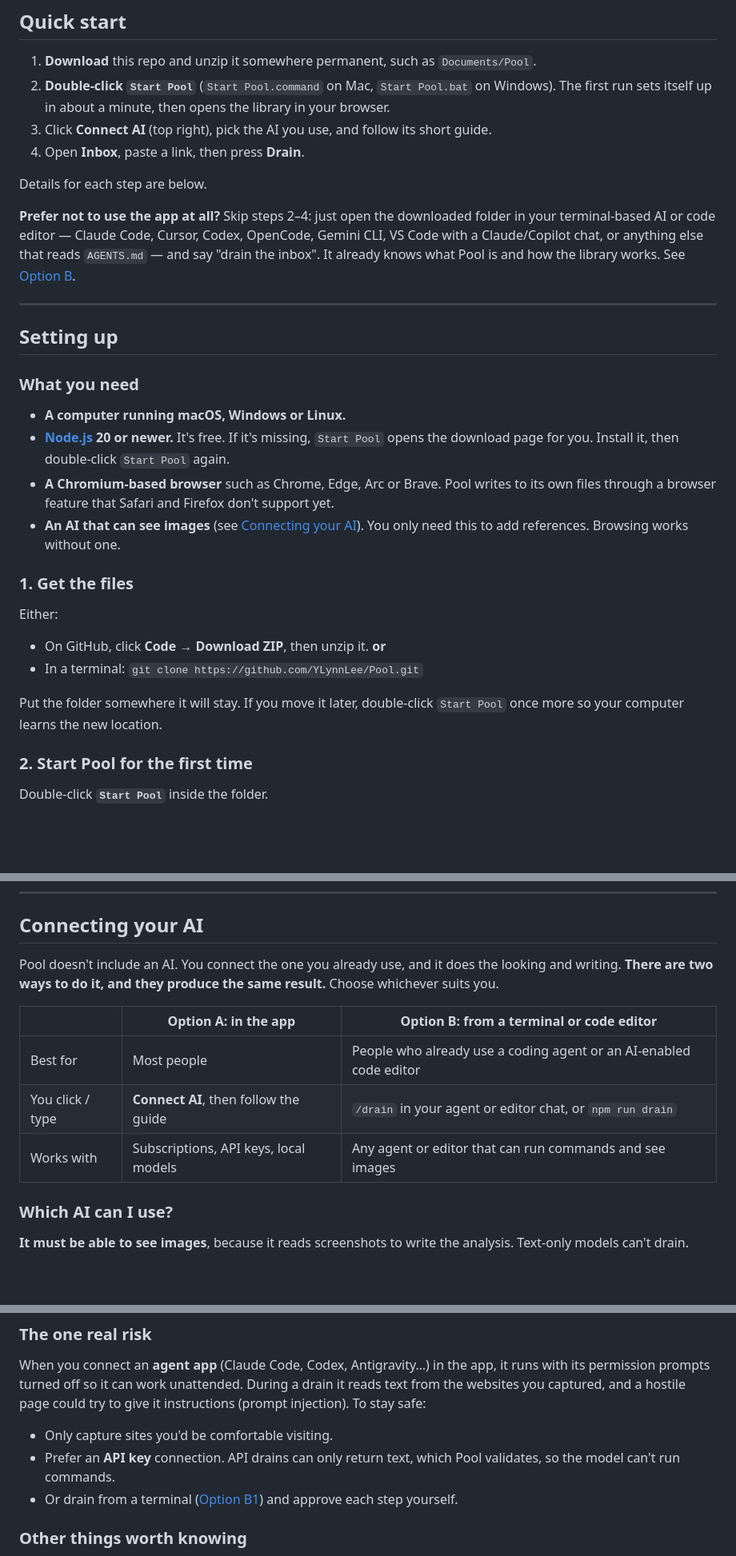
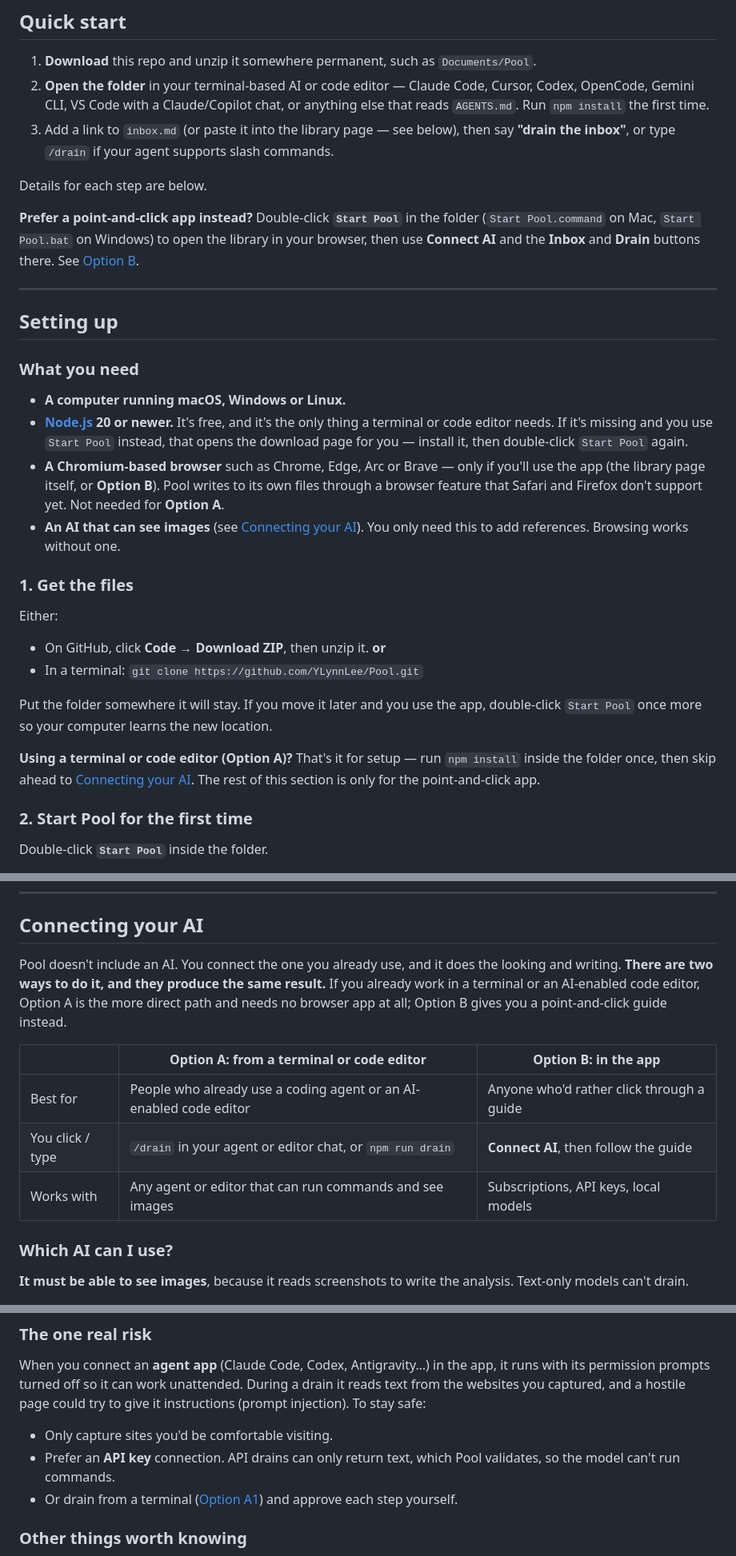
Before and after one commit to YLynnLee/Pool-inspiration-library, a Markdown page: README.md, 3 parts joined by grey strips. Shown at 80% size. Drawn GitHub-style; blank space fills up the shorter version.

Commit message:
Make terminal/code editor the primary way to connect an AI
The README led with the in-app Connect AI flow and buried the terminal
path as a secondary option, but for anyone who already has a coding
agent or an AI-enabled editor it's the more direct route — no browser,
no Start Pool. Swap the two: Option A is now terminal/code editor,
Option B is the app, reordered and relettered throughout (including
Quick start and Setting up, which now route terminal/editor users
straight past the app-only steps).

Co-Authored-By: Claude Sonnet 5 <noreply@anthropic.com>

```diff
--- a/README.md
+++ b/README.md
@@ -48,17 +48,18 @@ scratch every time.
 ## Quick start
 
 1. **Download** this repo and unzip it somewhere permanent, such as `Documents/Pool`.
-2. **Double-click `Start Pool`** (`Start Pool.command` on Mac, `Start Pool.bat` on Windows). The
-   first run sets itself up in about a minute, then opens the library in your browser.
-3. Click **Connect AI** (top right), pick the AI you use, and follow its short guide.
-4. Open **Inbox**, paste a link, then press **Drain**.
+2. **Open the folder** in your terminal-based AI or code editor — Claude Code, Cursor, Codex,
+   OpenCode, Gemini CLI, VS Code with a Claude/Copilot chat, or anything else that reads
+   `AGENTS.md`. Run `npm install` the first time.
+3. Add a link to `inbox.md` (or paste it into the library page — see below), then say
+   **"drain the inbox"**, or type `/drain` if your agent supports slash commands.
 
 Details for each step are below.
 
-**Prefer not to use the app at all?** Skip steps 2–4: just open the downloaded folder in your
-terminal-based AI or code editor — Claude Code, Cursor, Codex, OpenCode, Gemini CLI, VS Code with a
-Claude/Copilot chat, or anything else that reads `AGENTS.md` — and say "drain the inbox". It already
-knows what Pool is and how the library works. See [Option B](#option-b-from-a-terminal-or-code-editor).
+**Prefer a point-and-click app instead?** Double-click **`Start Pool`** in the folder
+(`Start Pool.command` on Mac, `Start Pool.bat` on Windows) to open the library in your browser,
+then use **Connect AI** and the **Inbox** and **Drain** buttons there. See
+[Option B](#option-b-in-the-app).
 
 ---
 
@@ -67,10 +68,12 @@ knows what Pool is and how the library works. See [Option B](#option-b-from-a-te
 ### What you need
 
 - **A computer running macOS, Windows or Linux.**
-- **[Node.js](https://nodejs.org/en/download) 20 or newer.** It's free. If it's missing, `Start Pool`
-  opens the download page for you. Install it, then double-click `Start Pool` again.
-- **A Chromium-based browser** such as Chrome, Edge, Arc or Brave. Pool writes to its own files
-  through a browser feature that Safari and Firefox don't support yet.
+- **[Node.js](https://nodejs.org/en/download) 20 or newer.** It's free, and it's the only thing a
+  terminal or code editor needs. If it's missing and you use `Start Pool` instead, that opens the
+  download page for you — install it, then double-click `Start Pool` again.
+- **A Chromium-based browser** such as Chrome, Edge, Arc or Brave — only if you'll use the app (the
+  library page itself, or **Option B**). Pool writes to its own files through a browser feature that
+  Safari and Firefox don't support yet. Not needed for **Option A**.
 - **An AI that can see images** (see [Connecting your AI](#connecting-your-ai)). You only need this
   to add references. Browsing works without one.
 
@@ -81,8 +84,12 @@ Either:
 - On GitHub, click **Code → Download ZIP**, then unzip it. **or**
 - In a terminal: `git clone https://github.com/YLynnLee/Pool.git`
 
-Put the folder somewhere it will stay. If you move it later, double-click `Start Pool` once more so
-your computer learns the new location.
+Put the folder somewhere it will stay. If you move it later and you use the app, double-click
+`Start Pool` once more so your computer learns the new location.
+
+**Using a terminal or code editor (Option A)?** That's it for setup — run `npm install` inside the
+folder once, then skip ahead to [Connecting your AI](#connecting-your-ai). The rest of this section
+is only for the point-and-click app.
 
 ### 2. Start Pool for the first time
 
@@ -159,14 +166,15 @@ are **deleted from the folder for good**. See [Good to know](#good-to-know) abou
 ## Connecting your AI
 
 Pool doesn't include an AI. You connect the one you already use, and it does the looking and
-writing. **There are two ways to do it, and they produce the same result.** Choose whichever suits
-you.
+writing. **There are two ways to do it, and they produce the same result.** If you already work in
+a terminal or an AI-enabled code editor, Option A is the more direct path and needs no browser app
+at all; Option B gives you a point-and-click guide instead.
 
-| | **Option A: in the app** | **Option B: from a terminal or code editor** |
+| | **Option A: from a terminal or code editor** | **Option B: in the app** |
 | --- | --- | --- |
-| Best for | Most people | People who already use a coding agent or an AI-enabled code editor |
-| You click / type | **Connect AI**, then follow the guide | `/drain` in your agent or editor chat, or `npm run drain` |
-| Works with | Subscriptions, API keys, local models | Any agent or editor that can run commands and see images |
+| Best for | People who already use a coding agent or an AI-enabled code editor | Anyone who'd rather click through a guide |
+| You click / type | `/drain` in your agent or editor chat, or `npm run drain` | **Connect AI**, then follow the guide |
+| Works with | Any agent or editor that can run commands and see images | Subscriptions, API keys, local models |
 
 ### Which AI can I use?
 
@@ -332,8 +342,8 @@ stay safe:
 - Only capture sites you'd be comfortable visiting.
 - Prefer an **API key** connection. API drains can only return text, which Pool validates, so the
   model can't run commands.
-- Or drain from a terminal ([Option B1](#b1-let-your-coding-agent-drain-it)) and approve each step
-  yourself.
+- Or drain from a terminal ([Option A1](#a1-let-your-coding-agent-or-editor-drain-it)) and approve
+  each step yourself.
 
 ### Other things worth knowing
 
```
Also changed, not shown: other parts of README.md (+52 -50 lines).
